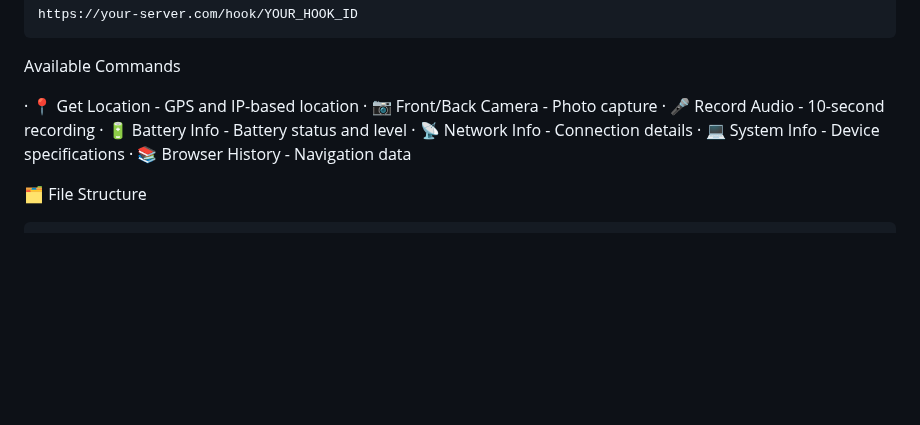
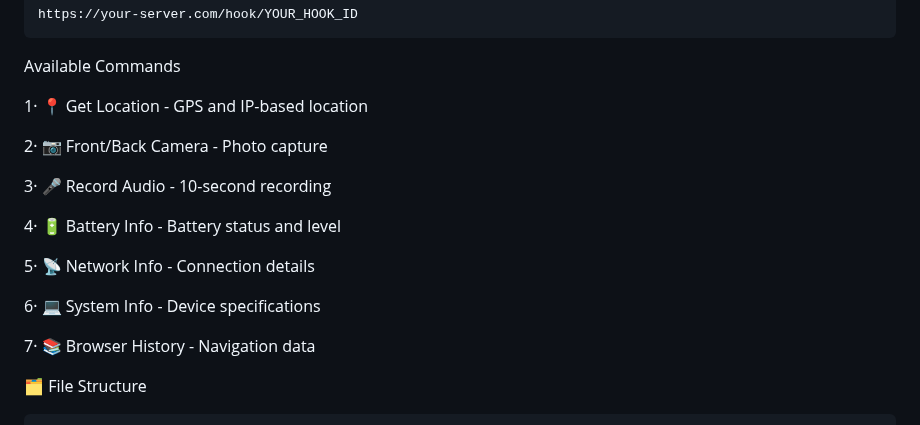
Before and after one commit to UNEMPLOYEDHACKER/LionHook, a Markdown page: README.md, the part around the change. Drawn GitHub-style; blank space fills up the shorter version.

```diff
--- a/README.md
+++ b/README.md
@@ -215,13 +215,19 @@ https://your-server.com/hook/YOUR_HOOK_ID
 
 Available Commands
 
-· 📍 Get Location - GPS and IP-based location
-· 📷 Front/Back Camera - Photo capture
-· 🎤 Record Audio - 10-second recording
-· 🔋 Battery Info - Battery status and level
-· 📡 Network Info - Connection details
-· 💻 System Info - Device specifications
-· 📚 Browser History - Navigation data
+1· 📍 Get Location - GPS and IP-based location
+
+2· 📷 Front/Back Camera - Photo capture
+
+3· 🎤 Record Audio - 10-second recording
+
+4· 🔋 Battery Info - Battery status and level
+
+5· 📡 Network Info - Connection details
+
+6· 💻 System Info - Device specifications
+
+7· 📚 Browser History - Navigation data
 
 🗂️ File Structure
 
```
